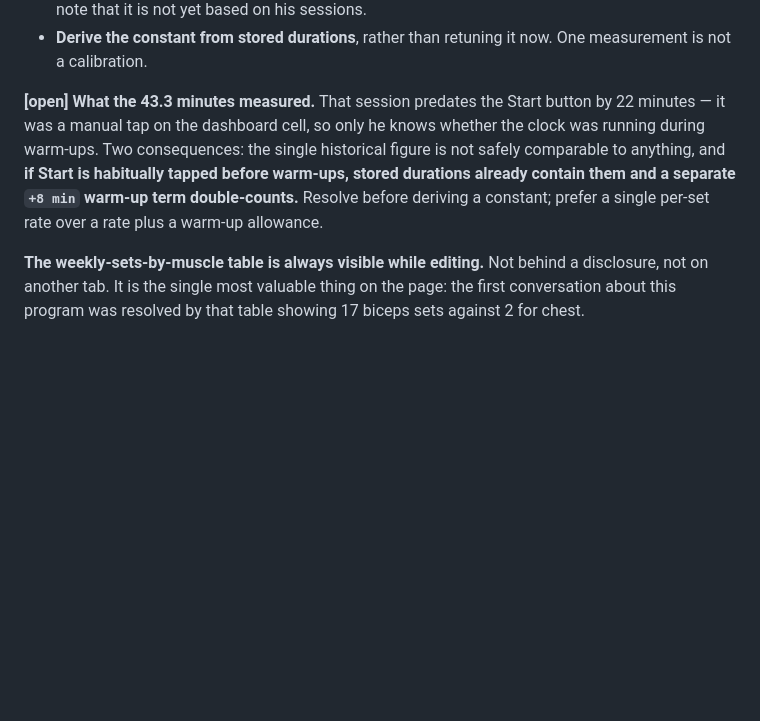
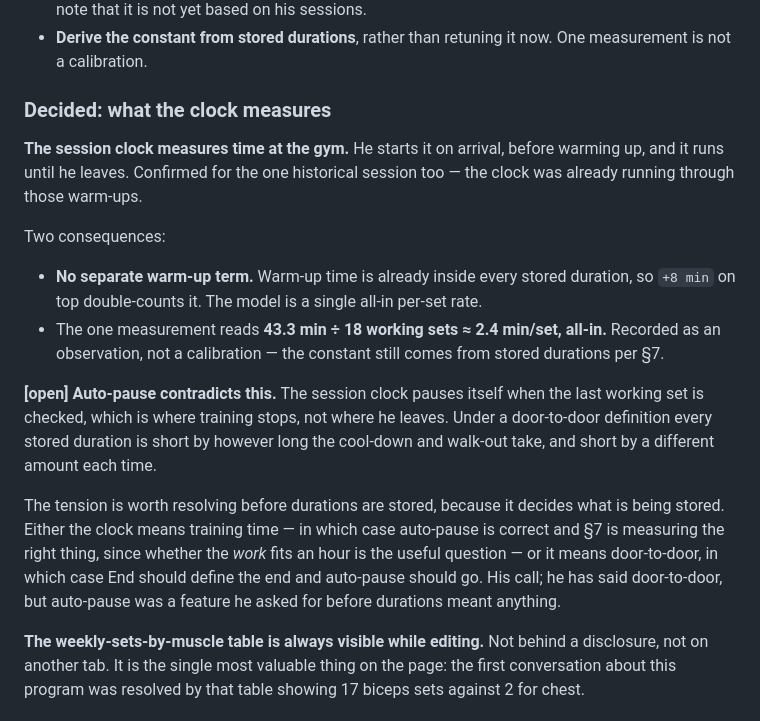
Before and after one commit to mr-alopez/meso-tracker, a Markdown page: mesocycle-builder-spec.md, the part around the change. Drawn GitHub-style; blank space fills up the shorter version.

Commit message:
Record what the session clock measures, and one tension it creates
His answer to sec.7's open item: the clock measures TIME AT THE GYM. He
starts it on arrival before warming up and it runs until he leaves, and
it was already running through Monday's warm-ups too.

That resolves the double-count. Warm-up time is inside every stored
duration, so the original "+8 min plus 2.5 per set" adds it twice. The
model becomes a single all-in per-set rate. His one measurement reads
43.3 min over 18 working sets, about 2.4 min/set all-in - recorded as an
observation, not a calibration, since the constant still comes from
stored durations.

But it surfaces a contradiction worth settling before durations start
being stored, because it decides what is being stored. The clock
AUTO-PAUSES when the last working set is checked, which is where
training stops, not where he leaves. Under a door-to-door definition
every stored duration is short by the cool-down and walk-out, and short
by a different amount each time.

Either reading is defensible. Training time is arguably the more useful
number for sec.7, since whether the WORK fits an hour is the question
being asked. Door-to-door is what he said he wants. Left open rather
than decided, because auto-pause is a feature he specifically asked for
back when durations meant nothing.

Co-Authored-By: Claude Opus 5 <noreply@anthropic.com>

```diff
--- a/mesocycle-builder-spec.md
+++ b/mesocycle-builder-spec.md
@@ -227,12 +227,30 @@ it, and is then not a guardrail.**
 - **Derive the constant from stored durations**, rather than retuning it now. One measurement is
   not a calibration.
 
-**[open] What the 43.3 minutes measured.** That session predates the Start button by 22 minutes
-— it was a manual tap on the dashboard cell, so only he knows whether the clock was running
-during warm-ups. Two consequences: the single historical figure is not safely comparable to
-anything, and **if Start is habitually tapped before warm-ups, stored durations already contain
-them and a separate `+8 min` warm-up term double-counts.** Resolve before deriving a constant;
-prefer a single per-set rate over a rate plus a warm-up allowance.
+### Decided: what the clock measures
+
+**The session clock measures time at the gym.** He starts it on arrival, before warming up, and
+it runs until he leaves. Confirmed for the one historical session too — the clock was already
+running through those warm-ups.
+
+Two consequences:
+
+- **No separate warm-up term.** Warm-up time is already inside every stored duration, so
+  `+8 min` on top double-counts it. The model is a single all-in per-set rate.
+- The one measurement reads **43.3 min ÷ 18 working sets ≈ 2.4 min/set, all-in.** Recorded as
+  an observation, not a calibration — the constant still comes from stored durations per §7.
+
+**[open] Auto-pause contradicts this.** The session clock pauses itself when the last working
+set is checked, which is where training stops, not where he leaves. Under a door-to-door
+definition every stored duration is short by however long the cool-down and walk-out take, and
+short by a different amount each time.
+
+The tension is worth resolving before durations are stored, because it decides what is being
+stored. Either the clock means training time — in which case auto-pause is correct and §7 is
+measuring the right thing, since whether the *work* fits an hour is the useful question — or it
+means door-to-door, in which case End should define the end and auto-pause should go. His call;
+he has said door-to-door, but auto-pause was a feature he asked for before durations meant
+anything.
 
 **The weekly-sets-by-muscle table is always visible while editing.** Not behind a disclosure,
 not on another tab. It is the single most valuable thing on the page: the first conversation
```
